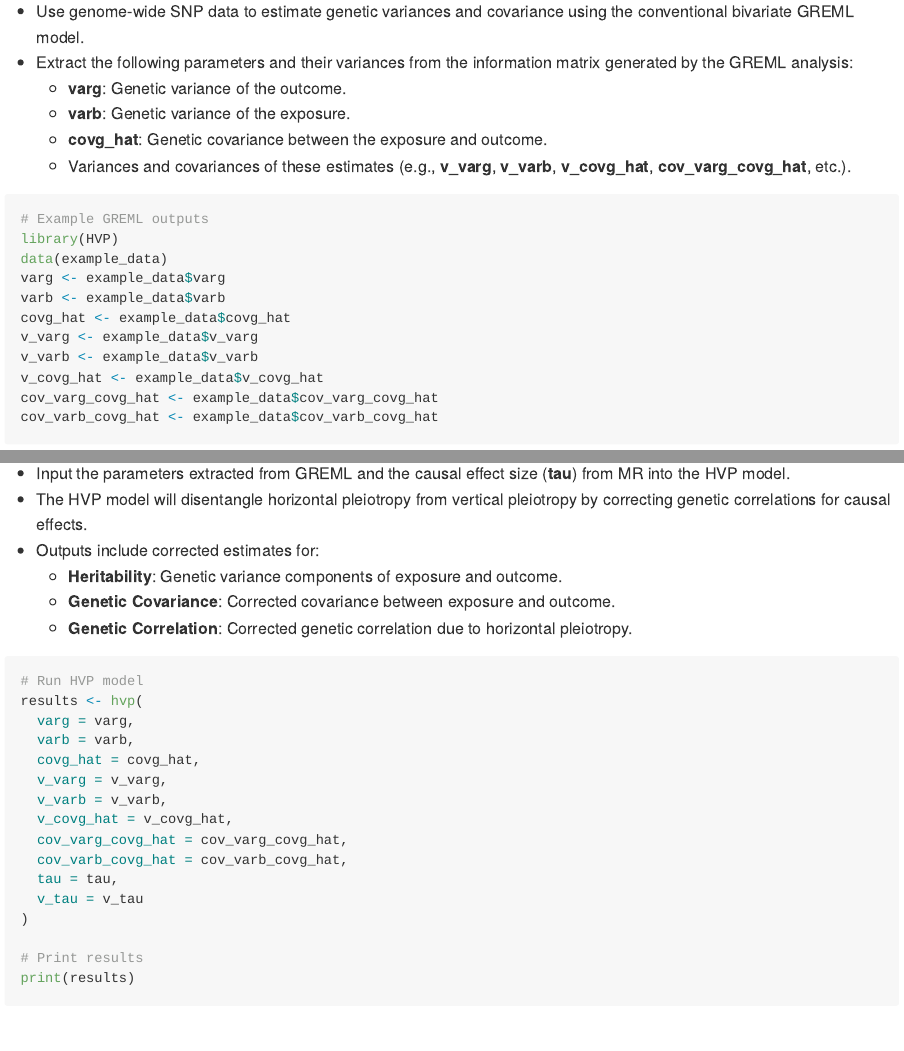
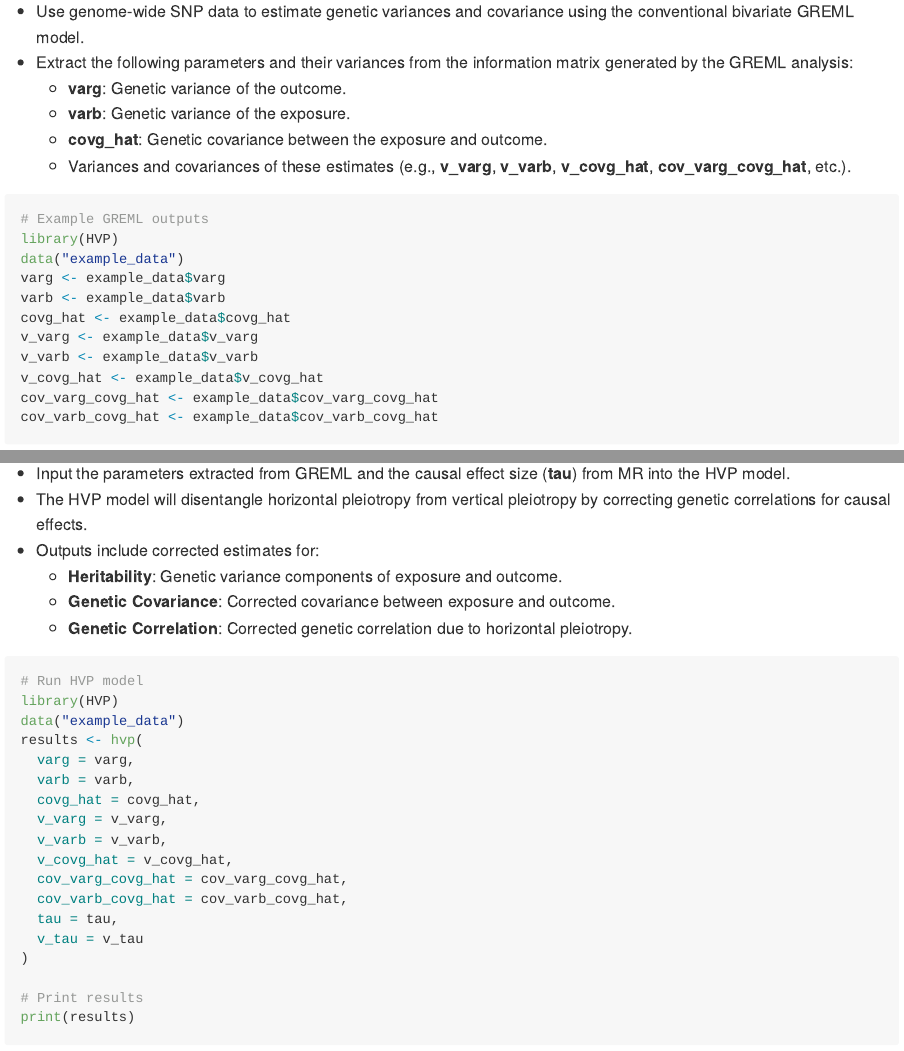
Before and after one commit to lamessad/HVP, an R Markdown document (README.Rmd): the page in a window 1100 px wide, from 640 px down, and a second part further down, joined at a grey line. The pictures show the output file README.md that the author committed with the source, drawn offline in the style of GitHub.

Commit message:
update readme file with the new content

````diff
--- a/README.Rmd
+++ b/README.Rmd
@@ -42,7 +42,7 @@ devtools::install_github("lamessad/HVP")
 ```r
 # Example GREML outputs
 library(HVP)
-data(example_data)
+data("example_data")
 varg <- example_data$varg
 varb <- example_data$varb
 covg_hat <- example_data$covg_hat
@@ -75,6 +75,8 @@ v_tau <- example_data$v_tau
 
 ```r
 # Run HVP model
+library(HVP)
+data("example_data")
 results <- hvp(
   varg = varg,
   varb = varb,
````
Also changed, not shown: README.md.
